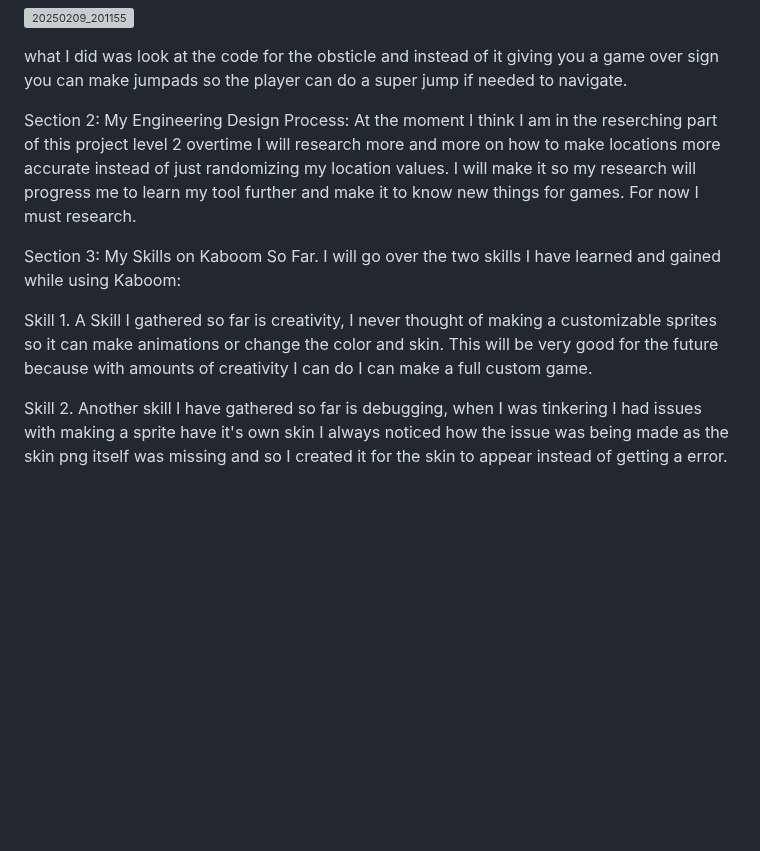
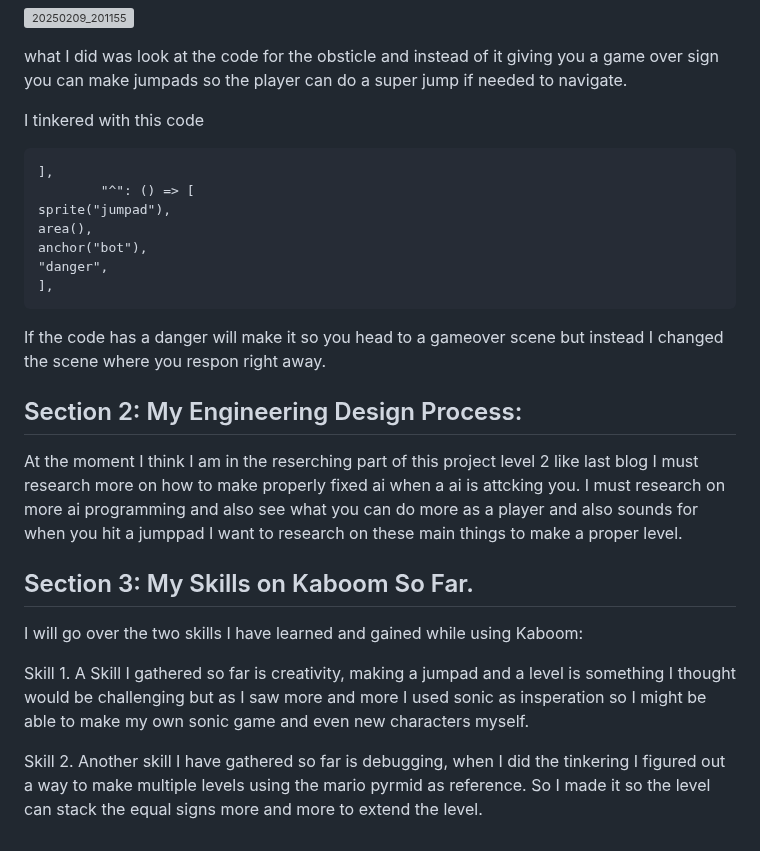
Before and after one commit to chrisr3403/Sep11-Freedom-Project, a Markdown page: blog/entry03.md, the part around the change. Drawn GitHub-style; blank space fills up the shorter version; grey boxes are pictures that could not be loaded.

````diff
--- a/blog/entry03.md
+++ b/blog/entry03.md
@@ -44,13 +44,29 @@ What I did was instead of making a sprite I made a boost jumpad with it when I t
 what I did was look at the code for the obsticle and instead of it giving you a game over sign you can make jumpads
 so the player can do a super jump if needed to navigate.
 
+I tinkered with this code
 
-Section 2: My Engineering Design Process:
-At the moment I think I am in the reserching part of this project level 2 overtime I will research more and more on how to make locations more accurate instead of just randomizing my location values. I will make it so my research will progress me to learn my tool further and make it to know new things for games. For now I must research.
+```
+],
+        "^": () => [
+sprite("jumpad"),
+area(),
+anchor("bot"),
+"danger",
+],
+```
 
-Section 3: My Skills on Kaboom So Far.
+If the code has a danger will make it so you head to a gameover scene but instead I changed the scene where you respon right away.
+
+## Section 2: My Engineering Design Process:
+At the moment I think I am in the reserching part of this project level 2 like last blog I must research more on how to make properly fixed ai when a ai is attcking you. I must research on more ai programming and also
+see what you can do more as a player and also sounds for when you hit a jumppad I want to research on these main things to make a proper level.
+
+## Section 3: My Skills on Kaboom So Far.
 I will go over the two skills I have learned and gained while using Kaboom:
 
-Skill 1. A Skill I gathered so far is creativity, I never thought of making a customizable sprites so it can make animations or change the color and skin. This will be very good for the future because with amounts of creativity I can do I can make a full custom game.
+Skill 1. A Skill I gathered so far is creativity, making a jumpad and a level is something I thought would be challenging but as I saw more and more I used sonic as insperation so
+I might be able to make my own sonic game and even new characters myself.
 
-Skill 2. Another skill I have gathered so far is debugging, when I was tinkering I had issues with making a sprite have it's own skin I always noticed how the issue was being made as the skin png itself was missing and so I created it for the skin to appear instead of getting a error.
+Skill 2. Another skill I have gathered so far is debugging, when I did the tinkering I figured out a way to make multiple levels using the mario pyrmid as reference.
+So I made it so the level can stack the equal signs more and more to extend the level.
````
